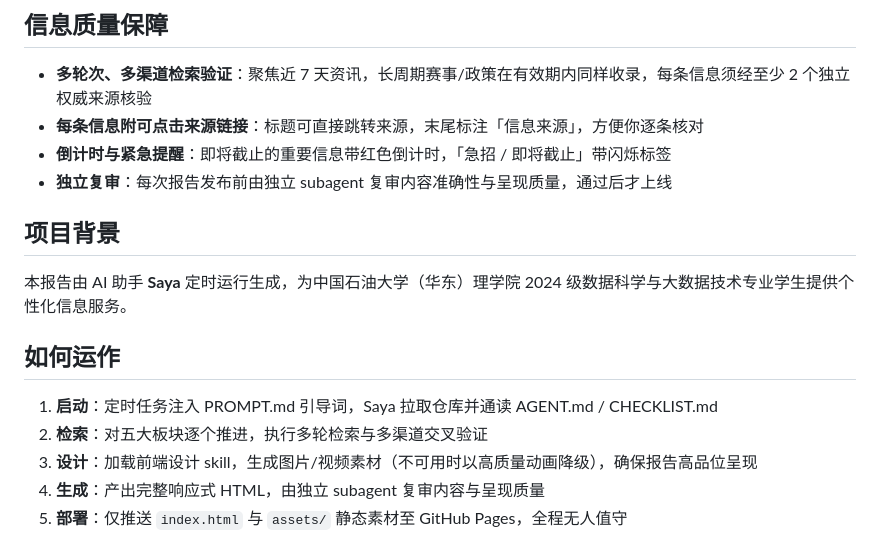
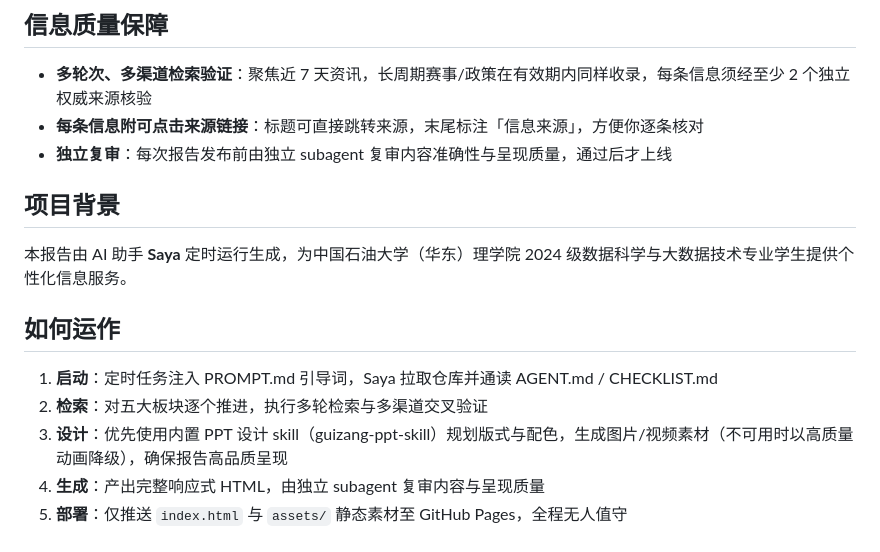
Before and after one commit to saya-ch/SayaReport, a Markdown page: README.md, the part around the change. GitHub-like rendering.

Commit message:
README: 移除倒计时宣传,设计步骤改为优先使用PPT技能库

```diff
--- a/README.md
+++ b/README.md
@@ -33,7 +33,6 @@
 
 - **多轮次、多渠道检索验证**：聚焦近 7 天资讯，长周期赛事/政策在有效期内同样收录，每条信息须经至少 2 个独立权威来源核验
 - **每条信息附可点击来源链接**：标题可直接跳转来源，末尾标注「信息来源」，方便你逐条核对
-- **倒计时与紧急提醒**：即将截止的重要信息带红色倒计时，「急招 / 即将截止」带闪烁标签
 - **独立复审**：每次报告发布前由独立 subagent 复审内容准确性与呈现质量，通过后才上线
 
 ## 项目背景
@@ -44,7 +43,7 @@
 
 1. **启动**：定时任务注入 PROMPT.md 引导词，Saya 拉取仓库并通读 AGENT.md / CHECKLIST.md
 2. **检索**：对五大板块逐个推进，执行多轮检索与多渠道交叉验证
-3. **设计**：加载前端设计 skill，生成图片/视频素材（不可用时以高质量动画降级），确保报告高品位呈现
+3. **设计**：优先使用内置 PPT 设计 skill（guizang-ppt-skill）规划版式与配色，生成图片/视频素材（不可用时以高质量动画降级），确保报告高品质呈现
 4. **生成**：产出完整响应式 HTML，由独立 subagent 复审内容与呈现质量
 5. **部署**：仅推送 `index.html` 与 `assets/` 静态素材至 GitHub Pages，全程无人值守
 
```
